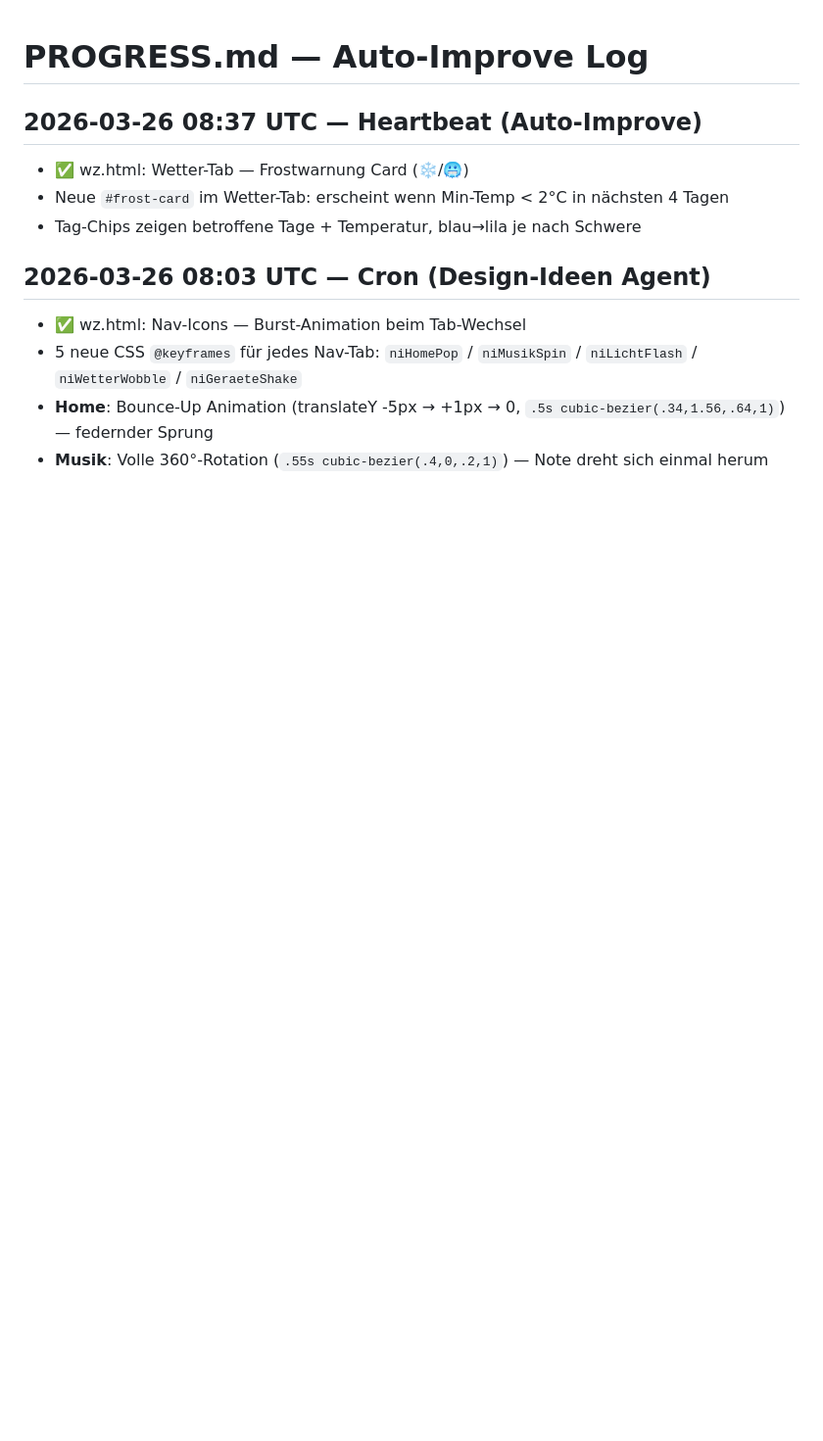
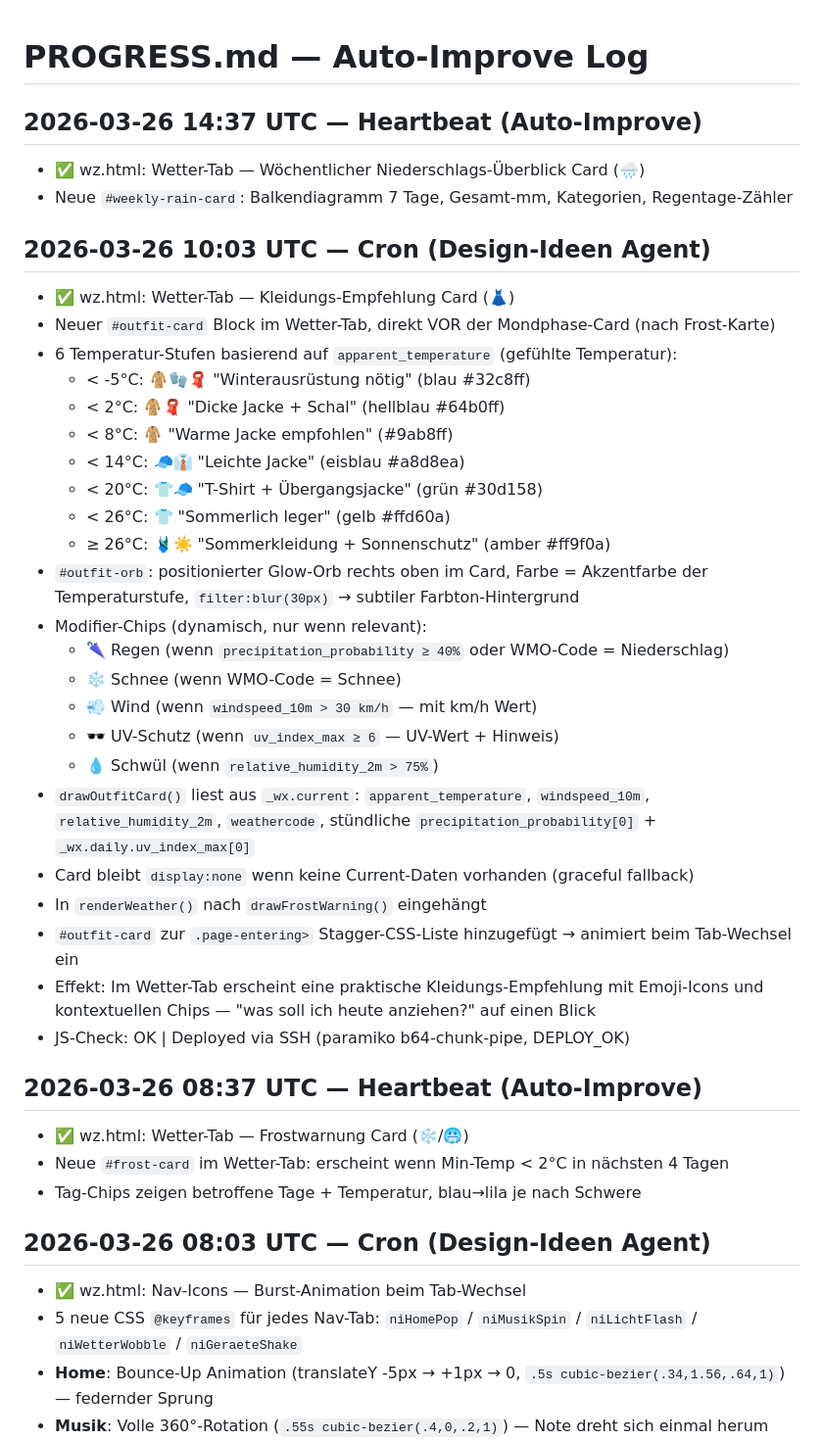
Before and after one commit to autoflow-lab/autoflow-lab.github.io, a Markdown page: projects/fiverr/PROGRESS.md, the part around the change. Shown at 98% size. Rendered like a GitHub page; blank space fills up the shorter version.

Commit message:
chore: AUTOWORK + PROGRESS nach weekly-rain-card run

```diff
--- a/projects/fiverr/PROGRESS.md
+++ b/projects/fiverr/PROGRESS.md
@@ -1,4 +1,35 @@
 # PROGRESS.md — Auto-Improve Log
+
+## 2026-03-26 14:37 UTC — Heartbeat (Auto-Improve)
+- ✅ wz.html: Wetter-Tab — Wöchentlicher Niederschlags-Überblick Card (🌧)
+- Neue `#weekly-rain-card`: Balkendiagramm 7 Tage, Gesamt-mm, Kategorien, Regentage-Zähler
+
+## 2026-03-26 10:03 UTC — Cron (Design-Ideen Agent)
+- ✅ wz.html: Wetter-Tab — Kleidungs-Empfehlung Card (👗)
+- Neuer `#outfit-card` Block im Wetter-Tab, direkt VOR der Mondphase-Card (nach Frost-Karte)
+- 6 Temperatur-Stufen basierend auf `apparent_temperature` (gefühlte Temperatur):
+  - < -5°C: 🧥🧤🧣 "Winterausrüstung nötig" (blau #32c8ff)
+  - < 2°C: 🧥🧣 "Dicke Jacke + Schal" (hellblau #64b0ff)
+  - < 8°C: 🧥 "Warme Jacke empfohlen" (#9ab8ff)
+  - < 14°C: 🧢👔 "Leichte Jacke" (eisblau #a8d8ea)
+  - < 20°C: 👕🧢 "T-Shirt + Übergangsjacke" (grün #30d158)
+  - < 26°C: 👕 "Sommerlich leger" (gelb #ffd60a)
+  - ≥ 26°C: 🩱☀️ "Sommerkleidung + Sonnenschutz" (amber #ff9f0a)
+- `#outfit-orb`: positionierter Glow-Orb rechts oben im Card, Farbe = Akzentfarbe der Temperaturstufe, `filter:blur(30px)` → subtiler Farbton-Hintergrund
+- Modifier-Chips (dynamisch, nur wenn relevant):
+  - 🌂 Regen (wenn `precipitation_probability ≥ 40%` oder WMO-Code = Niederschlag)
+  - ❄️ Schnee (wenn WMO-Code = Schnee)
+  - 💨 Wind (wenn `windspeed_10m > 30 km/h` — mit km/h Wert)
+  - 🕶️ UV-Schutz (wenn `uv_index_max ≥ 6` — UV-Wert + Hinweis)
+  - 💧 Schwül (wenn `relative_humidity_2m > 75%`)
+- `drawOutfitCard()` liest aus `_wx.current`: `apparent_temperature`, `windspeed_10m`, `relative_humidity_2m`, `weathercode`, stündliche `precipitation_probability[0]` + `_wx.daily.uv_index_max[0]`
+- Card bleibt `display:none` wenn keine Current-Daten vorhanden (graceful fallback)
+- In `renderWeather()` nach `drawFrostWarning()` eingehängt
+- `#outfit-card` zur `.page-entering>` Stagger-CSS-Liste hinzugefügt → animiert beim Tab-Wechsel ein
+- Effekt: Im Wetter-Tab erscheint eine praktische Kleidungs-Empfehlung mit Emoji-Icons und kontextuellen Chips — "was soll ich heute anziehen?" auf einen Blick
+- JS-Check: OK | Deployed via SSH (paramiko b64-chunk-pipe, DEPLOY_OK)
+
+
 
 ## 2026-03-26 08:37 UTC — Heartbeat (Auto-Improve)
 - ✅ wz.html: Wetter-Tab — Frostwarnung Card (❄️/🥶)
```
Also changed, not shown: projects/fiverr/AUTOWORK.md (+6 -0 lines).
